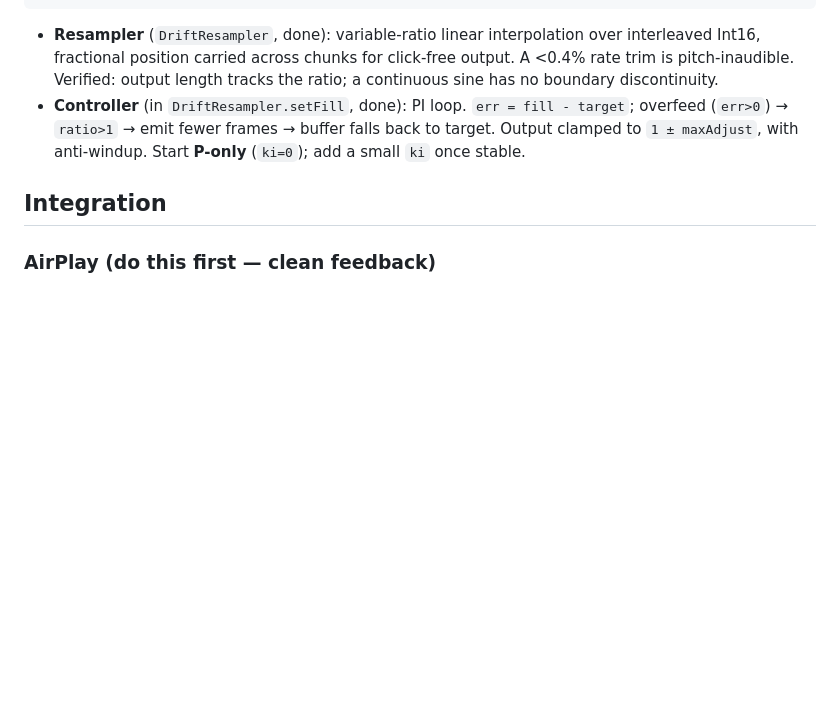
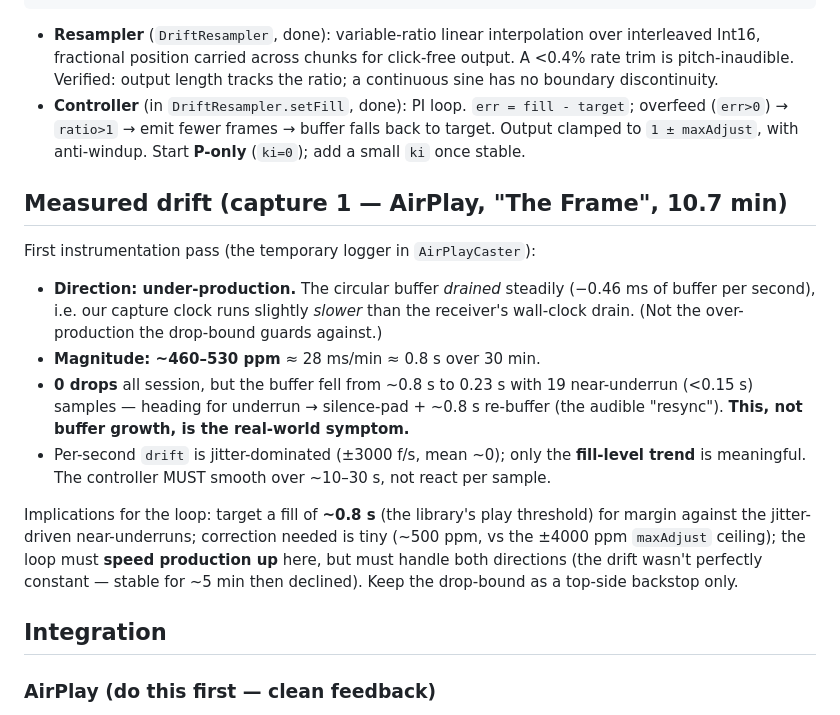
Before and after one commit to makam92/serializer, a Markdown page: docs/adaptive-resampling.md, the part around the change. GitHub-like rendering; blank space fills up the shorter version.

Commit message:
Record measured AirPlay drift (capture 1): ~500ppm under-production
10.7 min capture: buffer drains -0.46 ms/s (we run slightly slow), ~0.8s drift
over 30 min, 0 drops but 19 near-underruns -> the real symptom is buffer
underrun + re-buffer, not overflow. Confirms the drop-bound is the wrong
direction for this case and the adaptive resampler (slow loop, target ~0.8s,
must speed up) is the fix.

Co-Authored-By: Claude Opus 4.8 (1M context) <noreply@anthropic.com>

```diff
--- a/docs/adaptive-resampling.md
+++ b/docs/adaptive-resampling.md
@@ -47,6 +47,26 @@ consumption, the offset you dialed in stays put — no drops, no growing lag.
 - **Controller** (in `DriftResampler.setFill`, done): PI loop. `err = fill - target`; overfeed
   (`err>0`) → `ratio>1` → emit fewer frames → buffer falls back to target. Output clamped to
   `1 ± maxAdjust`, with anti-windup. Start **P-only** (`ki=0`); add a small `ki` once stable.
+
+## Measured drift (capture 1 — AirPlay, "The Frame", 10.7 min)
+
+First instrumentation pass (the temporary logger in `AirPlayCaster`):
+
+- **Direction: under-production.** The circular buffer *drained* steadily (−0.46 ms of
+  buffer per second), i.e. our capture clock runs slightly *slower* than the receiver's
+  wall-clock drain. (Not the over-production the drop-bound guards against.)
+- **Magnitude: ~460–530 ppm** ≈ 28 ms/min ≈ 0.8 s over 30 min.
+- **0 drops** all session, but the buffer fell from ~0.8 s to 0.23 s with 19 near-underrun
+  (<0.15 s) samples — heading for underrun → silence-pad + ~0.8 s re-buffer (the audible
+  "resync"). **This, not buffer growth, is the real-world symptom.**
+- Per-second `drift` is jitter-dominated (±3000 f/s, mean ~0); only the **fill-level trend**
+  is meaningful. The controller MUST smooth over ~10–30 s, not react per sample.
+
+Implications for the loop: target a fill of **~0.8 s** (the library's play threshold) for
+margin against the jitter-driven near-underruns; correction needed is tiny (~500 ppm, vs the
+±4000 ppm `maxAdjust` ceiling); the loop must **speed production up** here, but must handle
+both directions (the drift wasn't perfectly constant — stable for ~5 min then declined). Keep
+the drop-bound as a top-side backstop only.
 
 ## Integration
 
```
